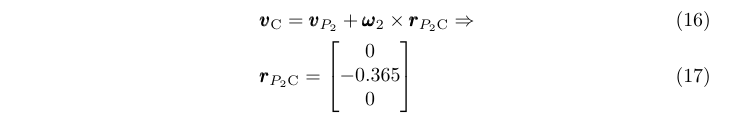
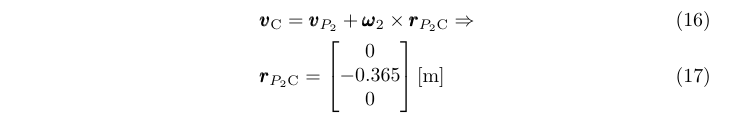
Before and after one commit to gergovari/din-hf1, a LaTeX document (doc/main.tex, which reads doc/speedpole.tex): part of page 6 of 7, cut so that both start at the same text. Compiled offline with pdfLaTeX.

Commit message:
speedpole

```diff
--- a/doc/speedpole.tex
+++ b/doc/speedpole.tex
@@ -5,5 +5,5 @@
 	&\pmb{r}_{{P_2}\text{C}} =
 	\begin{bmatrix}
 		0 \\ -0.365 \\ 0
-	\end{bmatrix}
+	\end{bmatrix} \siunit{}{\m}
 \end{align}
```
Also changed, not shown: doc/main.pdf.
